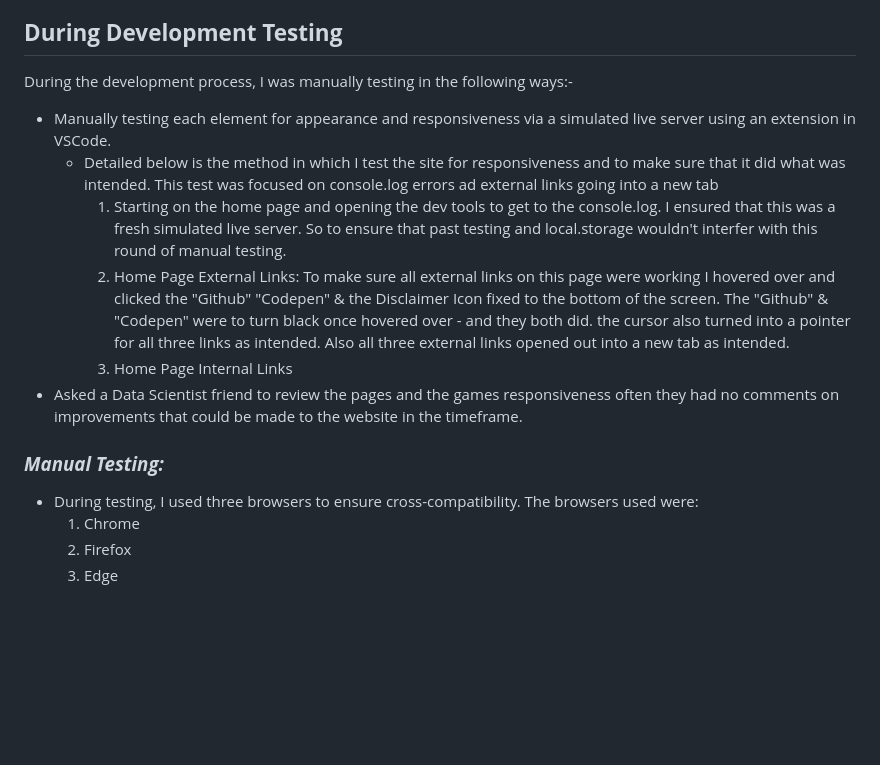
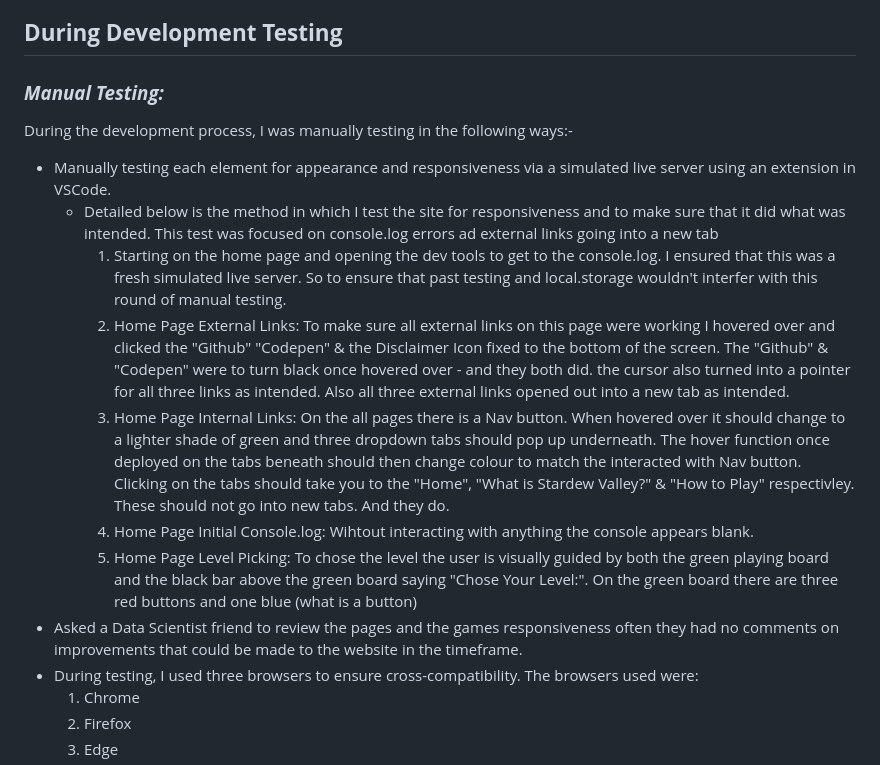
Before and after one commit to Pur3-MAlice/stardew-memory-game, a Markdown page: README.md, the part around the change. Rendered like a GitHub page; blank space fills up the shorter version.

Commit message:
docs: Adding start of manual testing to README.md

```diff
--- a/README.md
+++ b/README.md
@@ -149,14 +149,16 @@ SITE OVERVIEW
 * Under the Source section, select the Main branch from the drop-down menu and click Save.
 * [JAVASCRIPT GAME]()
 ## **During Development Testing**
+### ***Manual Testing:***
 During the development process, I was manually testing in the following ways:-
 * Manually testing each element for appearance and responsiveness via a simulated live server using an extension in VSCode.
     * Detailed below is the method in which I test the site for responsiveness and to make sure that it did what was intended. This test was focused on console.log errors ad external links going into a new tab
         1. Starting on the home page and opening the dev tools to get to the console.log. I ensured that this was a fresh simulated live server. So to ensure that past testing and local.storage wouldn't interfer with this round of manual testing.
         2. Home Page External Links: To make sure all external links on this page were working I hovered over and clicked the "Github" "Codepen" & the Disclaimer Icon fixed to the bottom of the screen. The "Github" & "Codepen" were to turn black once hovered over - and they both did. the cursor also turned into a pointer for all three links as intended. Also all three external links opened out into a new tab as intended.
-        3. Home Page Internal Links
+        3. Home Page Internal Links: On the all pages there is a Nav button. When hovered over it should change to a lighter shade of green and three dropdown tabs should pop up underneath. The hover function once deployed on the tabs beneath should then change colour to match the interacted with Nav button. Clicking on the tabs should take you to the "Home", "What is Stardew Valley?" & "How to Play" respectivley. These should not go into new tabs. And they do.
+        4. Home Page Initial Console.log: Wihtout interacting with anything the console appears blank.
+        5. Home Page Level Picking: To chose the level the user is visually guided by both the green playing board and the black bar above the green board saying "Chose Your Level:". On the green board there are three red buttons and one blue (what is a button)
 * Asked a Data Scientist friend to review the pages and the games responsiveness often they had no comments on improvements that could be made to the website in the timeframe.
-### ***Manual Testing:***
 * During testing, I used three browsers to ensure cross-compatibility. The browsers used were:
   1. Chrome
   2. Firefox
```
